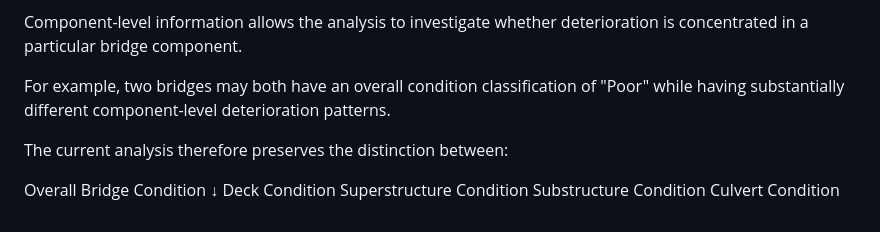
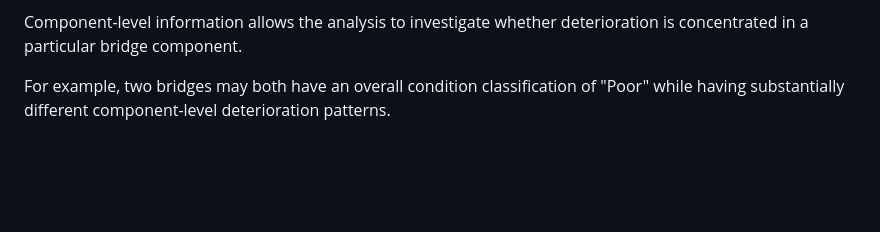
Before and after one commit to mostafasameer-transportation/Bridge_Research_Analytics_Scoring, a Markdown page: README.md, the part around the change. Rendered like a GitHub page; blank space fills up the shorter version.

Commit message:
Simplify README by removing bridge condition details
Removed unnecessary explanation of bridge condition analysis.

```diff
--- a/README.md
+++ b/README.md
@@ -109,12 +109,3 @@ The website therefore separates structural components where the data are availab
 Component-level information allows the analysis to investigate whether deterioration is concentrated in a particular bridge component.
 
 For example, two bridges may both have an overall condition classification of "Poor" while having substantially different component-level deterioration patterns.
-
-The current analysis therefore preserves the distinction between:
-
-Overall Bridge Condition
-        ↓
-Deck Condition
-Superstructure Condition
-Substructure Condition
-Culvert Condition
```
